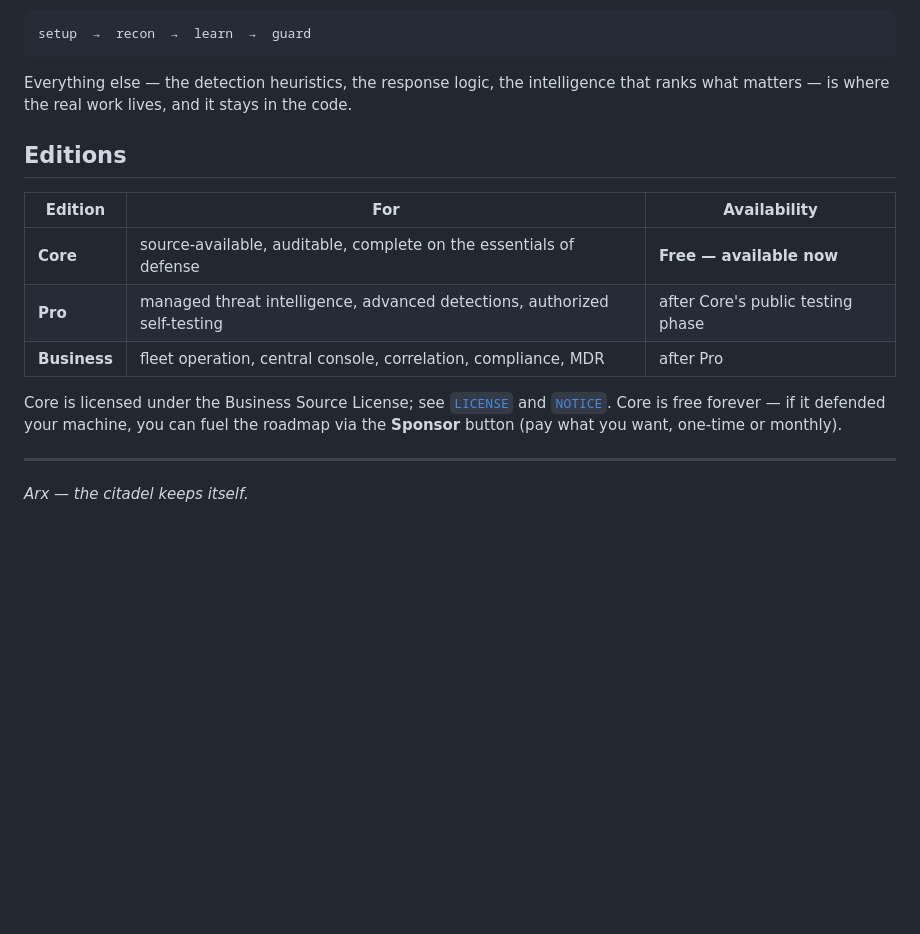
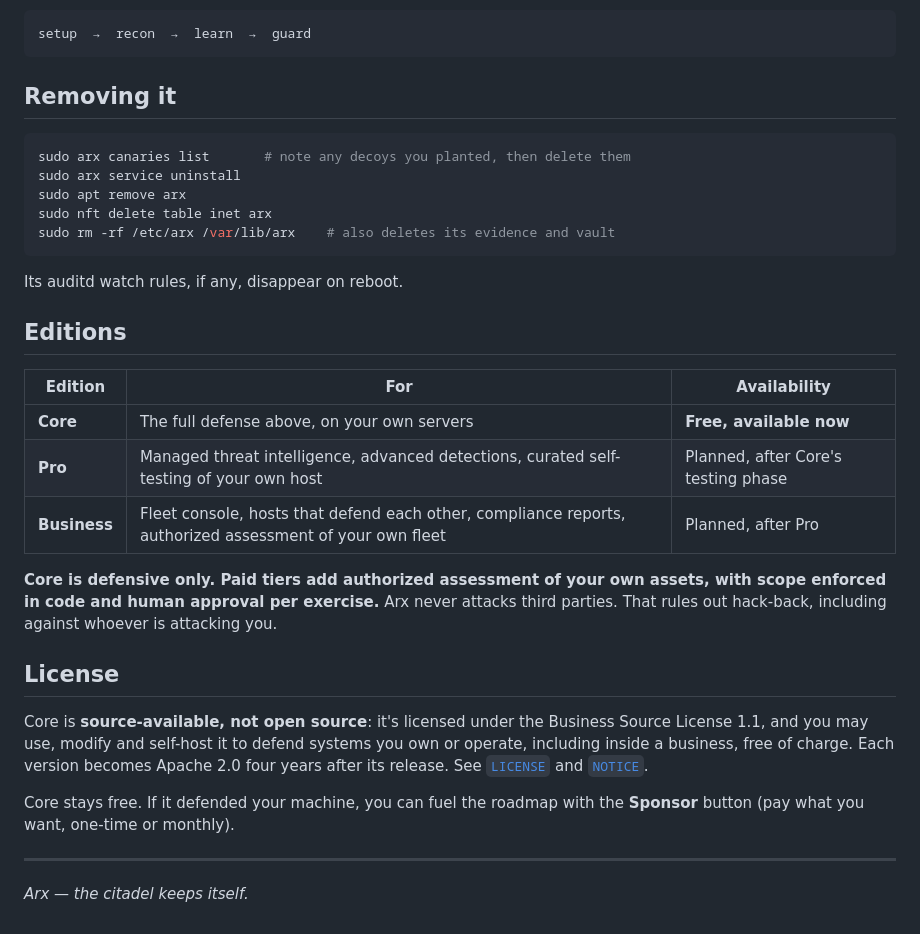
Before and after one commit to mperez90/Arx, a Markdown page: README.md, the part around one of its changes. Drawn GitHub-style; blank space fills up the shorter version.

````diff
--- a/README.md
+++ b/README.md
@@ -65,20 +125,39 @@ The lifecycle is four words:
 setup  →  recon  →  learn  →  guard
 ```
 
-Everything else — the detection heuristics, the response logic, the intelligence that
-ranks what matters — is where the real work lives, and it stays in the code.
+## Removing it
+
+```bash
+sudo arx canaries list       # note any decoys you planted, then delete them
+sudo arx service uninstall
+sudo apt remove arx
+sudo nft delete table inet arx
+sudo rm -rf /etc/arx /var/lib/arx    # also deletes its evidence and vault
+```
+
+Its auditd watch rules, if any, disappear on reboot.
 
 ## Editions
 
 | Edition | For | Availability |
 |---------|-----|--------------|
-| **Core** | source-available, auditable, complete on the essentials of defense | **Free — available now** |
-| **Pro** | managed threat intelligence, advanced detections, authorized self-testing | after Core's public testing phase |
-| **Business** | fleet operation, central console, correlation, compliance, MDR | after Pro |
+| **Core** | The full defense above, on your own servers | **Free, available now** |
+| **Pro** | Managed threat intelligence, advanced detections, curated self-testing of your own host | Planned, after Core's testing phase |
+| **Business** | Fleet console, hosts that defend each other, compliance reports, authorized assessment of your own fleet | Planned, after Pro |
 
-Core is licensed under the Business Source License; see [`LICENSE`](LICENSE) and
-[`NOTICE`](NOTICE). Core is free forever — if it defended your machine, you can fuel the
-roadmap via the **Sponsor** button (pay what you want, one-time or monthly).
+**Core is defensive only. Paid tiers add authorized assessment of your own assets, with
+scope enforced in code and human approval per exercise.** Arx never attacks third parties.
+That rules out hack-back, including against whoever is attacking you.
+
+## License
+
+Core is **source-available, not open source**: it's licensed under the Business Source
+License 1.1, and you may use, modify and self-host it to defend systems you own or operate,
+including inside a business, free of charge. Each version becomes Apache 2.0 four years
+after its release. See [`LICENSE`](LICENSE) and [`NOTICE`](NOTICE).
+
+Core stays free. If it defended your machine, you can fuel the roadmap with the **Sponsor**
+button (pay what you want, one-time or monthly).
 
 ---
 
````
Also changed, not shown: other parts of README.md (+101 -41 lines), docs/arquitectura.md (+24 -18 lines), docs/tiers.md (+19 -16 lines), docs/assets/arx-demo.gif (added), docs/assets/social-preview.png (added), 8 other files.
